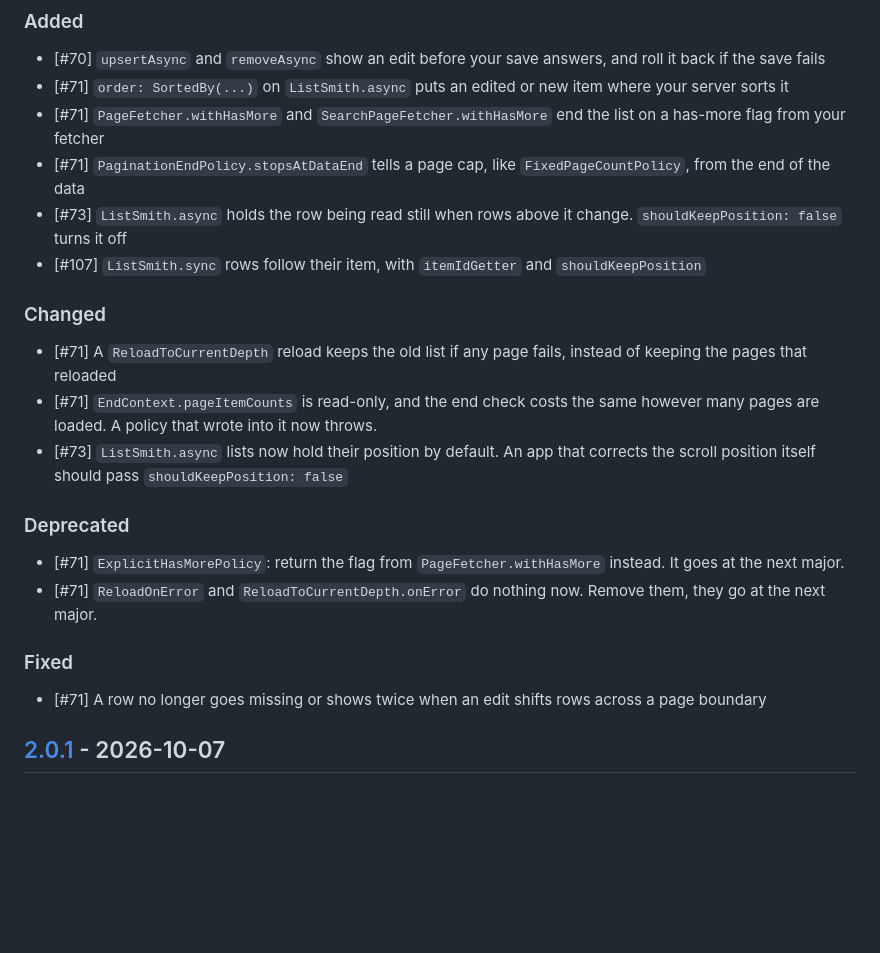
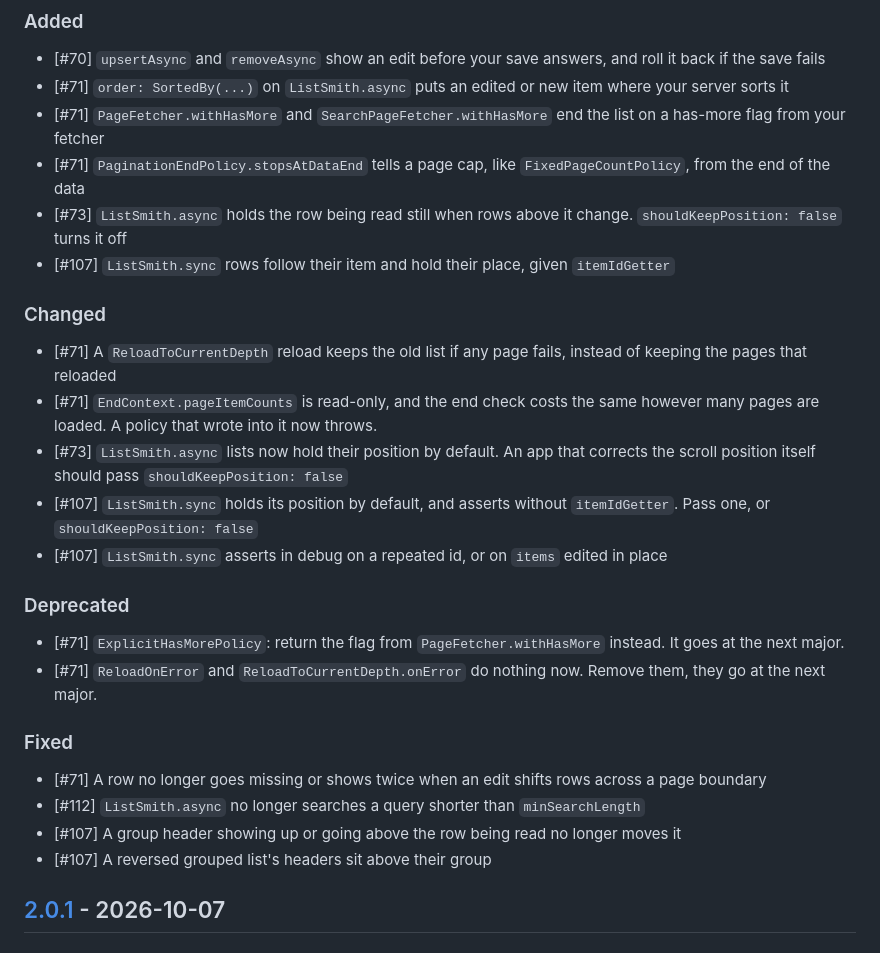
Before and after one commit to LahaLuhem/list_smith, a Markdown page: CHANGELOG.md, the part around the change. GitHub-like rendering; blank space fills up the shorter version.

Commit message:
Changelog updated [skip ci]

```diff
--- a/CHANGELOG.md
+++ b/CHANGELOG.md
@@ -5,12 +5,14 @@
 - \[#71\] `PageFetcher.withHasMore` and `SearchPageFetcher.withHasMore` end the list on a has-more flag from your fetcher
 - \[#71\] `PaginationEndPolicy.stopsAtDataEnd` tells a page cap, like `FixedPageCountPolicy`, from the end of the data
 - \[#73\] `ListSmith.async` holds the row being read still when rows above it change. `shouldKeepPosition: false` turns it off
-- \[#107\] `ListSmith.sync` rows follow their item, with `itemIdGetter` and `shouldKeepPosition`
+- \[#107\] `ListSmith.sync` rows follow their item and hold their place, given `itemIdGetter`
 
 ### Changed
 - \[#71\] A `ReloadToCurrentDepth` reload keeps the old list if any page fails, instead of keeping the pages that reloaded
 - \[#71\] `EndContext.pageItemCounts` is read-only, and the end check costs the same however many pages are loaded. A policy that wrote into it now throws.
 - \[#73\] `ListSmith.async` lists now hold their position by default. An app that corrects the scroll position itself should pass `shouldKeepPosition: false`
+- \[#107\] `ListSmith.sync` holds its position by default, and asserts without `itemIdGetter`. Pass one, or `shouldKeepPosition: false`
+- \[#107\] `ListSmith.sync` asserts in debug on a repeated id, or on `items` edited in place
 
 ### Deprecated
 - \[#71\] `ExplicitHasMorePolicy`: return the flag from `PageFetcher.withHasMore` instead. It goes at the next major.
@@ -18,6 +20,9 @@
 
 ### Fixed
 - \[#71\] A row no longer goes missing or shows twice when an edit shifts rows across a page boundary
+- \[#112\] `ListSmith.async` no longer searches a query shorter than `minSearchLength`
+- \[#107\] A group header showing up or going above the row being read no longer moves it
+- \[#107\] A reversed grouped list's headers sit above their group
 
 ## [2.0.1] - 2026-10-07
 ### Fixed
```
